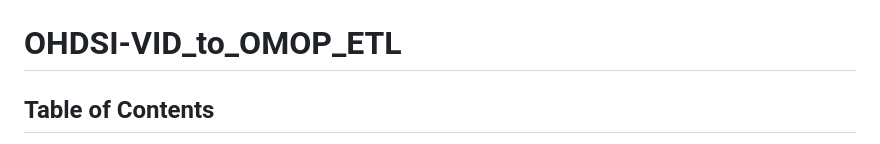
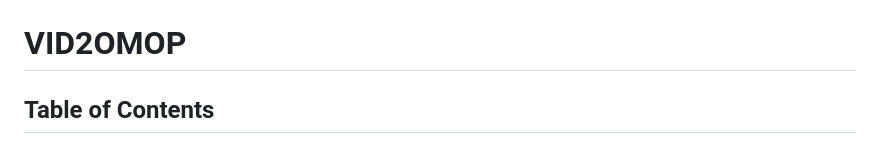
Before and after one commit to frasansa/VID2OMOP, a Markdown page: README.md, the part around the change. Rendered like a GitHub page.

Commit message:
Update README.md
rename the project

```diff
--- a/README.md
+++ b/README.md
@@ -1,6 +1,6 @@
 <img src="logo_grupo.png" alt="Logo" width="200">
 
-# OHDSI-VID_to_OMOP_ETL
+# VID2OMOP
 
 ## Table of Contents
 
```
